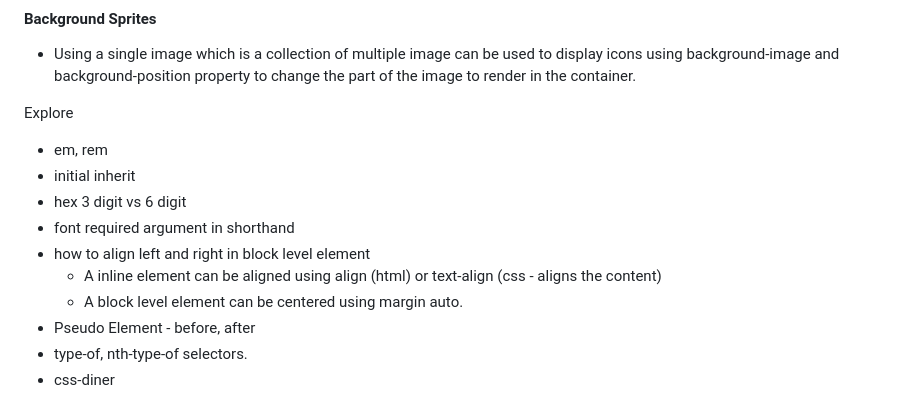
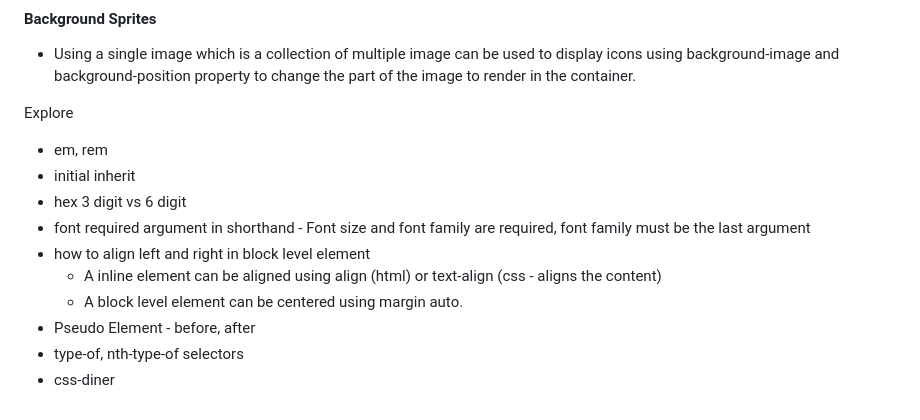
Before and after one commit to aravindhan-a-cdw/ui-exercises, a Markdown page: Day-03-CSS&Float/readme.md, the part around the change. GitHub-like rendering.

Commit message:
Added some answers for explore

```diff
--- a/Day-03-CSS&Float/readme.md
+++ b/Day-03-CSS&Float/readme.md
@@ -85,10 +85,10 @@ Explore
 - em, rem
 - initial inherit
 - hex 3 digit vs 6 digit
-- font required argument in shorthand
+- font required argument in shorthand - Font size and font family are required, font family must be the last argument
 - how to align left and right in block level element
     - A inline element can be aligned using align (html) or text-align (css - aligns the content)
     - A block level element can be centered using margin auto.
 - Pseudo Element - before, after
-- type-of, nth-type-of selectors.
+- type-of, nth-type-of selectors
 - css-diner
```
